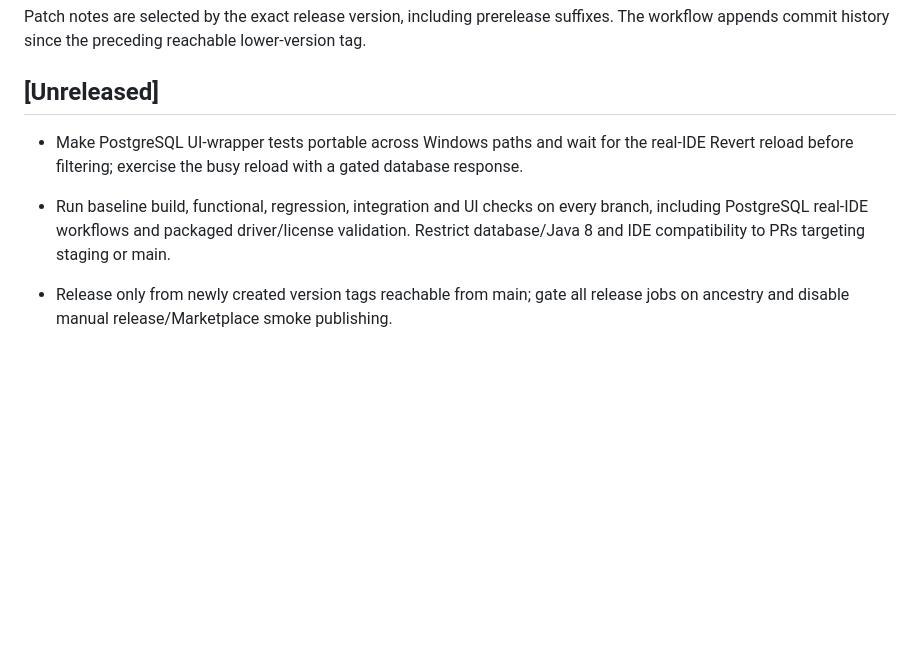
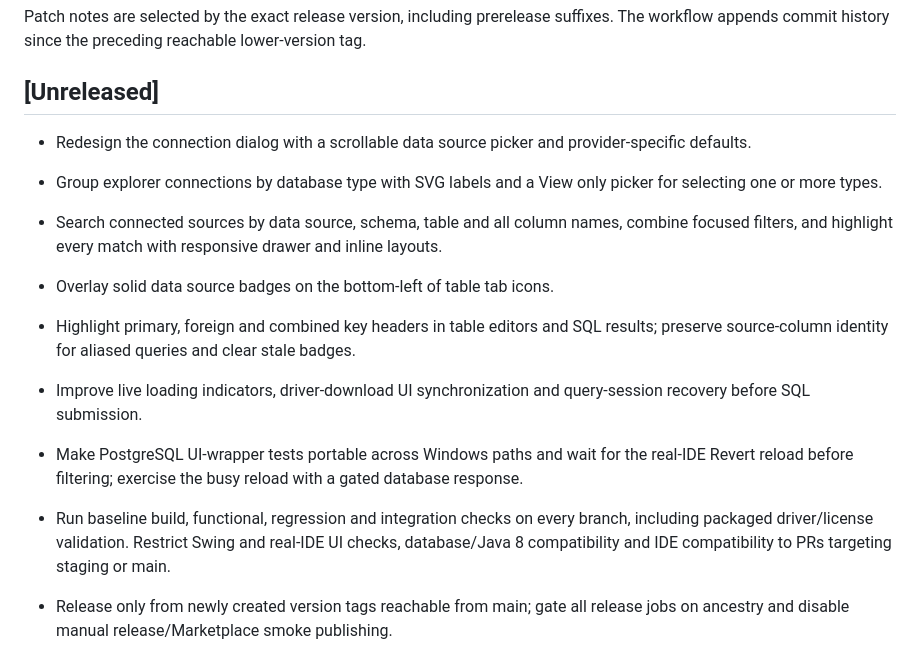
Before and after one commit to SegFault03/Lattice, a Markdown page: docs/CHANGELOG.md, the part around the change. GitHub-like rendering; blank space fills up the shorter version.

Commit message:
Document explorer and table UI changes for staging review

```diff
--- a/docs/CHANGELOG.md
+++ b/docs/CHANGELOG.md
@@ -4,9 +4,15 @@ Patch notes are selected by the exact release version, including prerelease suff
 
 ## [Unreleased]
 
+- Redesign the connection dialog with a scrollable data source picker and provider-specific defaults.
+- Group explorer connections by database type with SVG labels and a View only picker for selecting one or more types.
+- Search connected sources by data source, schema, table and all column names, combine focused filters, and highlight every match with responsive drawer and inline layouts.
+- Overlay solid data source badges on the bottom-left of table tab icons.
+- Highlight primary, foreign and combined key headers in table editors and SQL results; preserve source-column identity for aliased queries and clear stale badges.
+- Improve live loading indicators, driver-download UI synchronization and query-session recovery before SQL submission.
 - Make PostgreSQL UI-wrapper tests portable across Windows paths and wait for the real-IDE Revert reload before filtering; exercise the busy reload with a gated database response.
 
-- Run baseline build, functional, regression, integration and UI checks on every branch, including PostgreSQL real-IDE workflows and packaged driver/license validation. Restrict database/Java 8 and IDE compatibility to PRs targeting staging or main.
+- Run baseline build, functional, regression and integration checks on every branch, including packaged driver/license validation. Restrict Swing and real-IDE UI checks, database/Java 8 compatibility and IDE compatibility to PRs targeting staging or main.
 - Release only from newly created version tags reachable from main; gate all release jobs on ancestry and disable manual release/Marketplace smoke publishing.
 
 ## [0.0.2-alpha]
```
